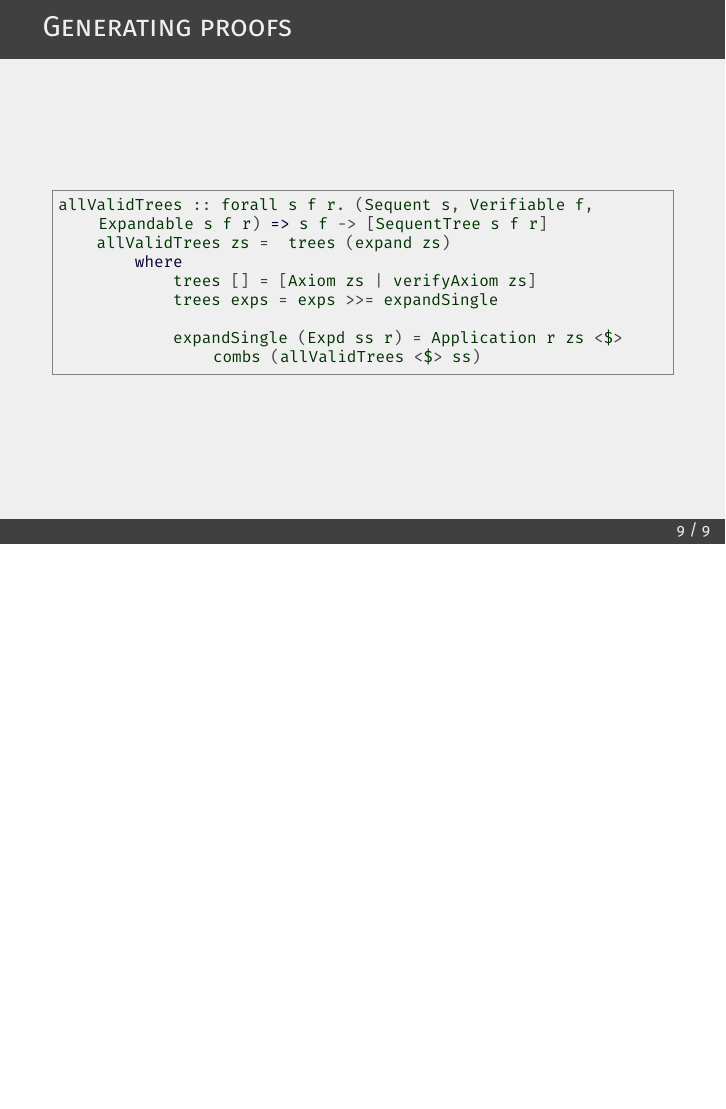
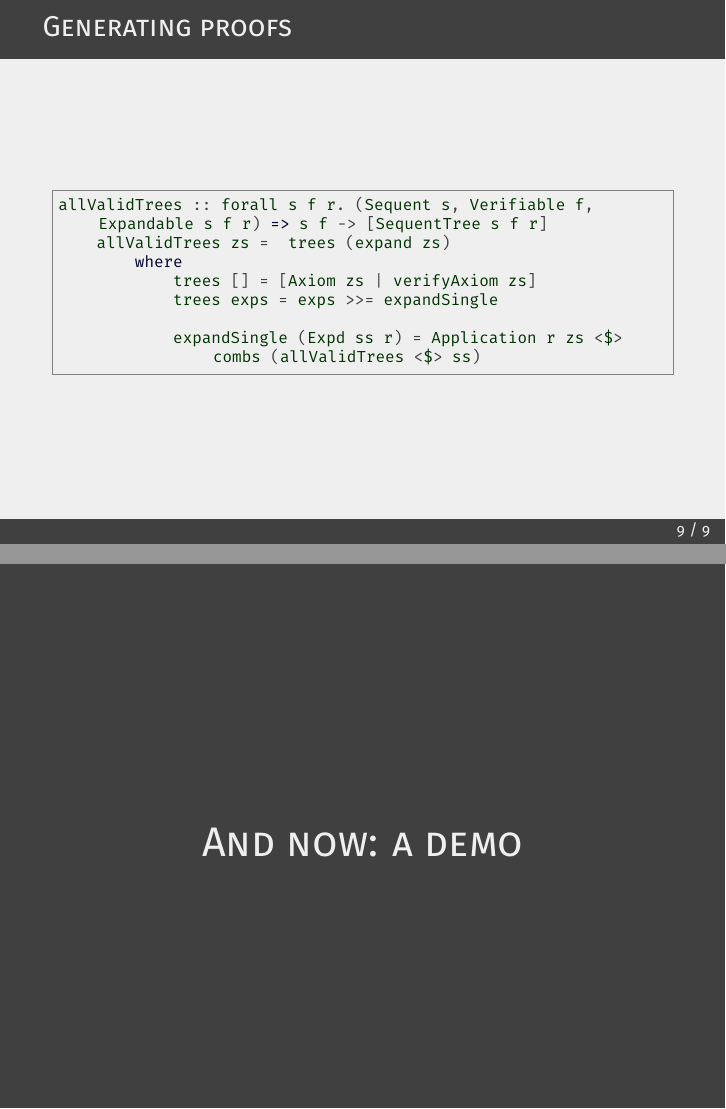
Before and after one commit to aimileus/fp-sequent-calculus, LaTeX slides (presentation/main.tex): page 12 of 12 before the commit and pages 12 and 13 of 13 after it, the two joined at a grey line, the shorter picture padded with empty space. Compiled offline with XeLaTeX.

Commit message:
Add demo slide

```diff
--- a/presentation/main.tex
+++ b/presentation/main.tex
@@ -165,4 +165,8 @@ allValidTrees :: forall s f r. (Sequent s, Verifiable f, Expandable s f r) => s
     \end{lstlisting}
 
 \end{frame}
+
+\begin{frame}[focus]
+    And now: a demo
+\end{frame}
 \end{document}
```
Also changed, not shown: 1 other file.
